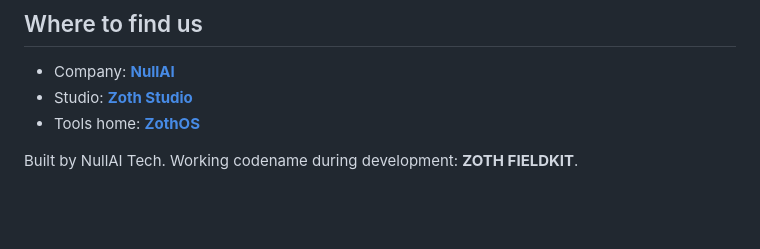
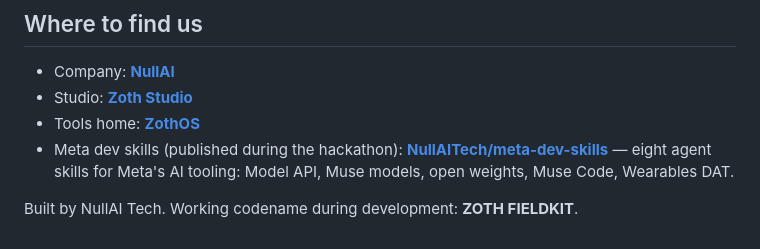
Before and after one commit to NullAITech/nullai-fieldkit, a Markdown page: README.md, the part around the change. GitHub-like rendering; blank space fills up the shorter version.

Commit message:
docs: link the published meta-dev-skills repo; record it as verified state

```diff
--- a/README.md
+++ b/README.md
@@ -172,5 +172,6 @@ no entry features built.
 - Company: **[NullAI](https://nullai.tech)**
 - Studio: **[Zoth Studio](https://zoth.nullai.tech)**
 - Tools home: **[ZothOS](https://zothos.nullai.tech)**
+- Meta dev skills (published during the hackathon): **[NullAITech/meta-dev-skills](https://github.com/NullAITech/meta-dev-skills)** — eight agent skills for Meta's AI tooling: Model API, Muse models, open weights, Muse Code, Wearables DAT.
 
 Built by NullAI Tech. Working codename during development: **ZOTH FIELDKIT**.
```
Also changed, not shown: docs/PROGRESS.md (+2 -1 lines).
